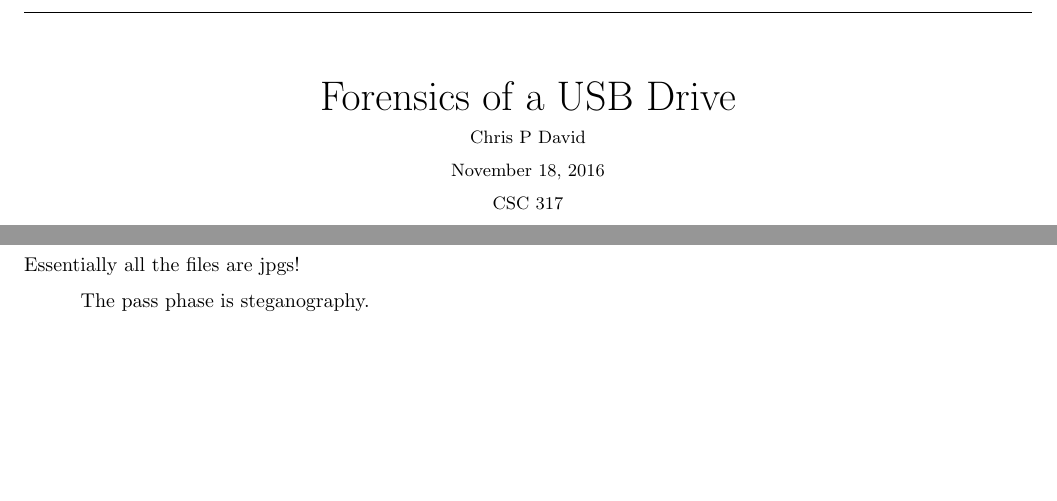
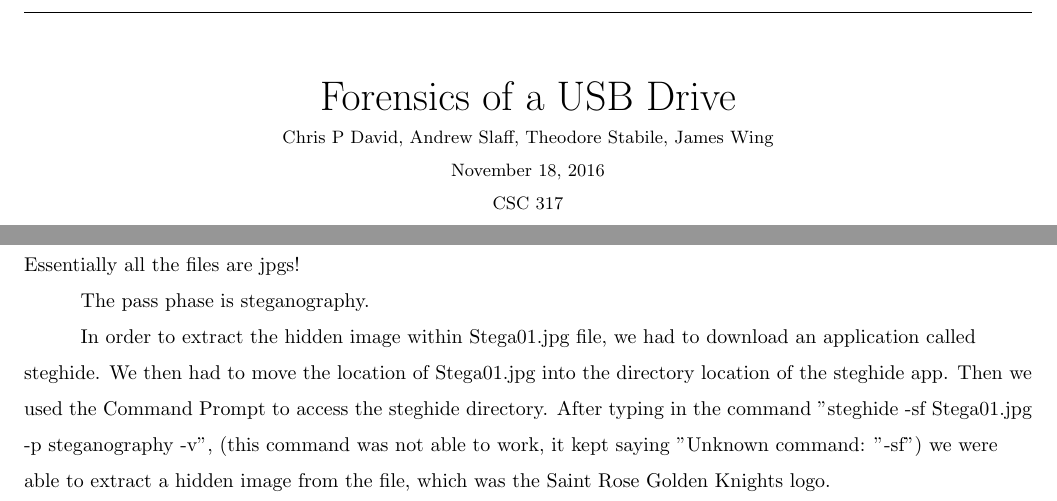
Before and after one commit to wingj825/Proj3, a LaTeX document (Proj3/Paper/document.tex): two parts of pages 1 and 4 of 4, joined at a grey line, cut so that both start at the same text, the shorter picture padded with empty space. Compiled offline with pdfLaTeX.

Commit message:
Update document.tex

```diff
--- a/Proj3/Paper/document.tex
+++ b/Proj3/Paper/document.tex
@@ -28,7 +28,7 @@
 		\normalfont \normalsize
 		\rule{\linewidth}{.5pt} \\[0.4cm]
 		\huge {Forensics of a USB Drive} \\
-		\small{Chris P David}\\
+		\small{Chris P David, Andrew Slaff, Theodore Stabile, James Wing}\\
 		{\today}\\
 		{CSC 317}\\
 		{Professor MacDonald}
@@ -69,6 +69,7 @@
 		Essentially all the files are jpgs!\\
 		\tab The pass phase is steganography.\\
 
+		\tab In order to extract the hidden image within Stega01.jpg file, we had to download an application called steghide. We then had to move the location of Stega01.jpg into the directory location of the steghide app. Then we used the Command Prompt to access the steghide directory. After typing in the command "steghide -sf Stega01.jpg -p steganography -v", (this command was not able to work, it kept saying "Unknown command: "-sf") we were able to extract a hidden image from the file, which was the Saint Rose Golden Knights logo.\\
 
 
 	\end{flushleft}
```
